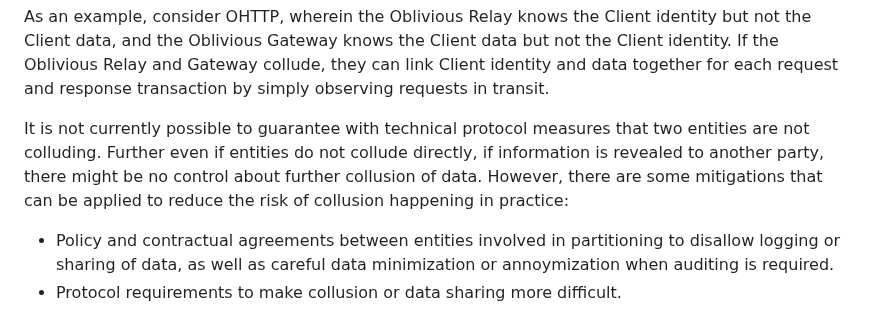
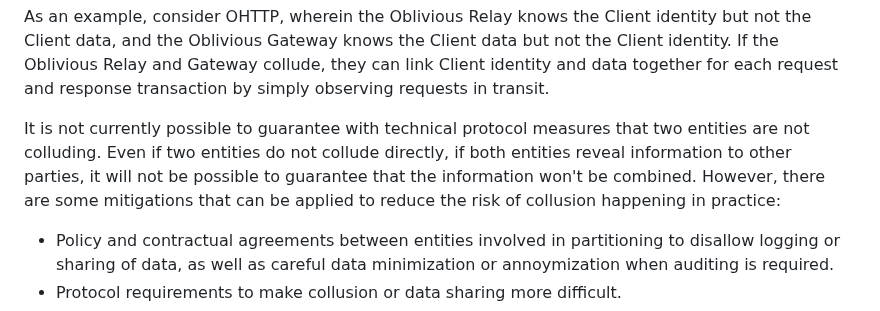
Before and after one commit to intarchboard/draft-iab-privacy-partitioning, a Markdown page: draft-iab-privacy-partitioning.md, the part around the change. GitHub-like rendering.

Commit message:
Apply suggestions from code review
Co-authored-by: Tommy Pauly <tpauly@apple.com>

```diff
--- a/draft-iab-privacy-partitioning.md
+++ b/draft-iab-privacy-partitioning.md
@@ -623,9 +623,9 @@ If the Oblivious Relay and Gateway collude, they can link Client identity and da
 for each request and response transaction by simply observing requests in transit.
 
 It is not currently possible to guarantee with technical protocol measures that two
-entities are not colluding. Further even if entities do not collude directly, if information
-is revealed to another party, there might be no control about further collusion of data.
-However, there are some mitigations that can be applied
+entities are not colluding. Even if two entities do not collude directly, if both entities reveal
+information to other parties, it will not be possible to guarantee that the information won't
+be combined. However, there are some mitigations that can be applied
 to reduce the risk of collusion happening in practice:
 
 - Policy and contractual agreements between entities involved in partitioning to disallow
```
